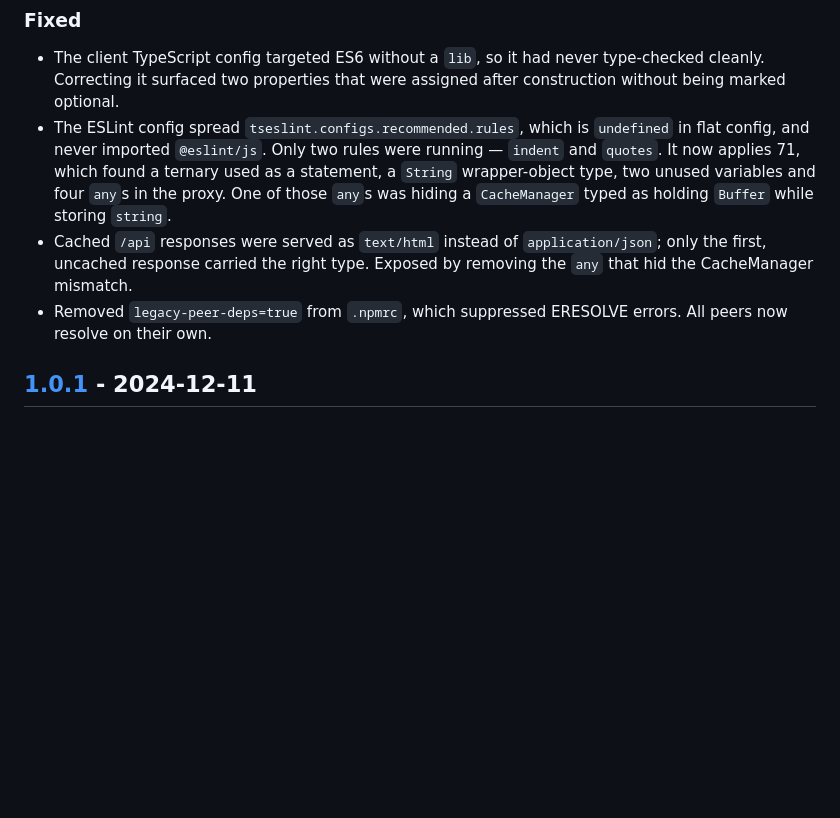
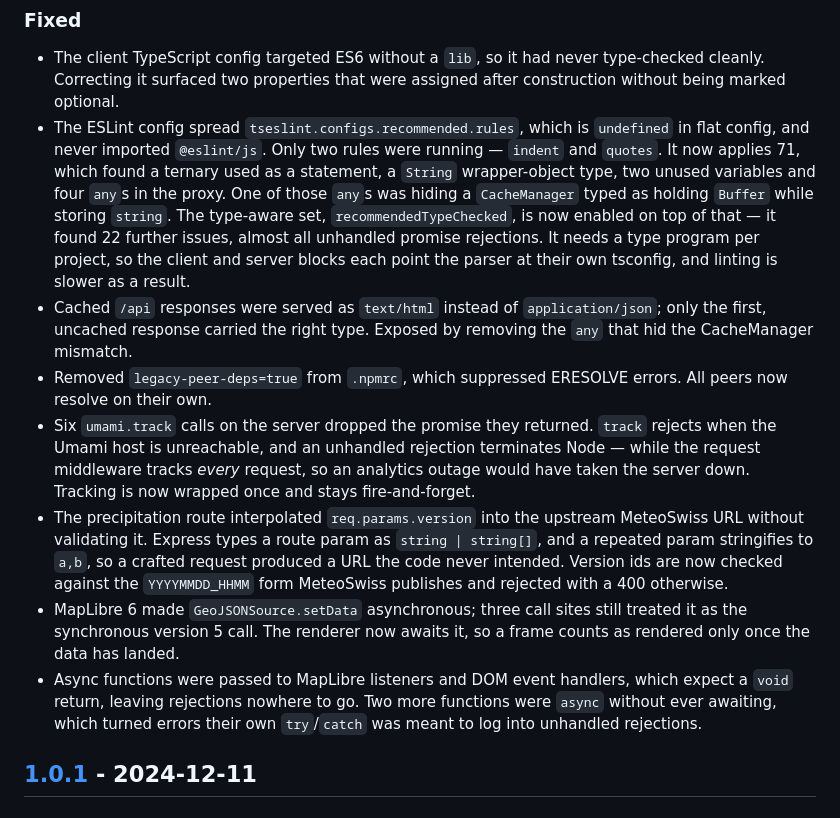
Before and after one commit to simonsteiner/RainRadar, a Markdown page: CHANGELOG.md, the part around the change. Drawn GitHub-style; blank space fills up the shorter version.

Commit message:
docs(changelog): record the type-checked lint fixes
Co-Authored-By: Claude Opus 5 (1M context) <noreply@anthropic.com>

```diff
--- a/CHANGELOG.md
+++ b/CHANGELOG.md
@@ -48,12 +48,35 @@
   rules were running — `indent` and `quotes`. It now applies 71, which
   found a ternary used as a statement, a `String` wrapper-object type, two
   unused variables and four `any`s in the proxy. One of those `any`s was
-  hiding a `CacheManager` typed as holding `Buffer` while storing `string`.
+  hiding a `CacheManager` typed as holding `Buffer` while storing `string`. The
+  type-aware set, `recommendedTypeChecked`, is now enabled on top of that —
+  it found 22 further issues, almost all unhandled promise rejections. It
+  needs a type program per project, so the client and server blocks each
+  point the parser at their own tsconfig, and linting is slower as a
+  result.
 - Cached `/api` responses were served as `text/html` instead of
   `application/json`; only the first, uncached response carried the right
   type. Exposed by removing the `any` that hid the CacheManager mismatch.
 - Removed `legacy-peer-deps=true` from `.npmrc`, which suppressed ERESOLVE
   errors. All peers now resolve on their own.
+- Six `umami.track` calls on the server dropped the promise they returned.
+  `track` rejects when the Umami host is unreachable, and an unhandled
+  rejection terminates Node — while the request middleware tracks *every*
+  request, so an analytics outage would have taken the server down.
+  Tracking is now wrapped once and stays fire-and-forget.
+- The precipitation route interpolated `req.params.version` into the
+  upstream MeteoSwiss URL without validating it. Express types a route
+  param as `string | string[]`, and a repeated param stringifies to `a,b`,
+  so a crafted request produced a URL the code never intended. Version ids
+  are now checked against the `YYYYMMDD_HHMM` form MeteoSwiss publishes and
+  rejected with a 400 otherwise.
+- MapLibre 6 made `GeoJSONSource.setData` asynchronous; three call sites
+  still treated it as the synchronous version 5 call. The renderer now
+  awaits it, so a frame counts as rendered only once the data has landed.
+- Async functions were passed to MapLibre listeners and DOM event handlers,
+  which expect a `void` return, leaving rejections nowhere to go. Two more
+  functions were `async` without ever awaiting, which turned errors their
+  own `try`/`catch` was meant to log into unhandled rejections.
 
 [unreleased]: https://github.com/simonsteiner/rainradar/compare/v1.0.1...HEAD
 
```
